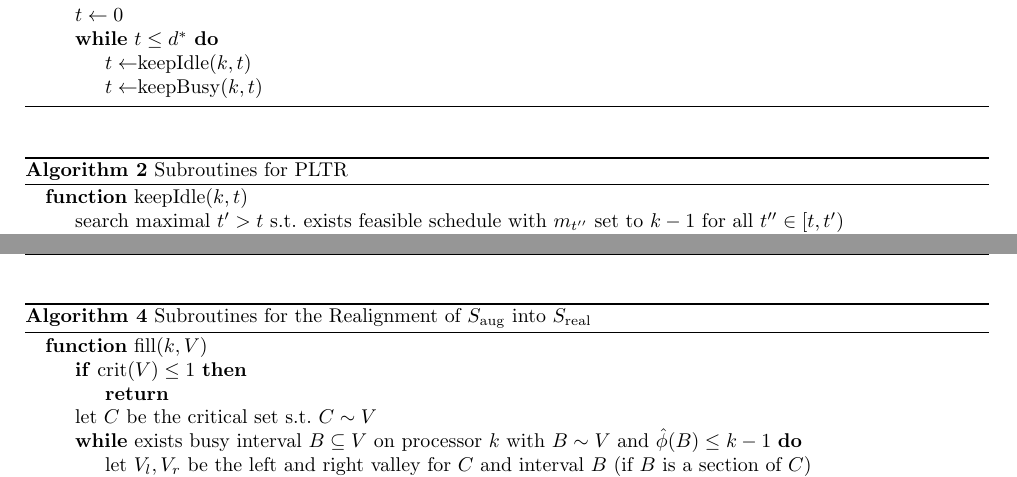
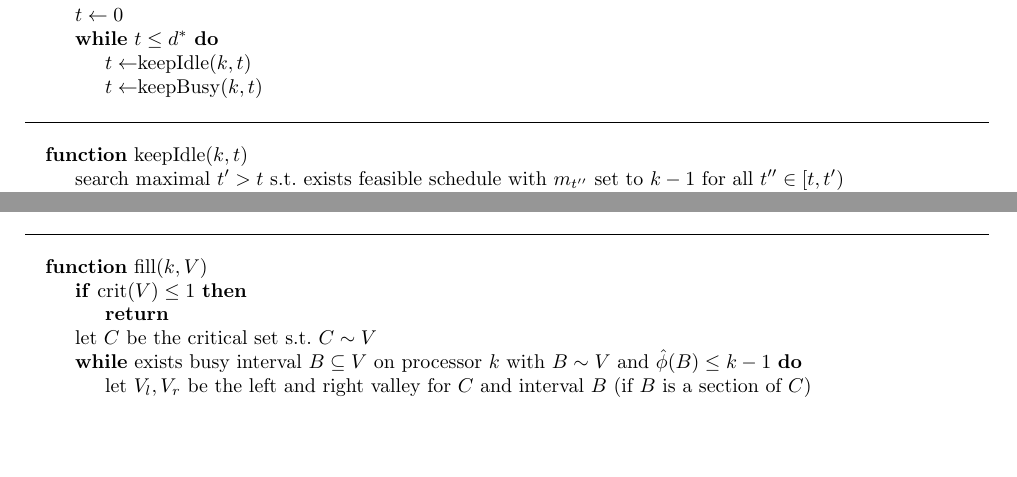
Before and after one commit to gbid/pltr, a LaTeX paper (content.tex): two parts of pages 4 and 10 of 16, joined at a grey line, cut so that both start at the same text, the shorter picture padded with empty space. Compiled offline with pdfLaTeX.

Commit message:
Merge separate algorithm environments for subroutines by introducing horizontal line

```diff
--- a/content.tex
+++ b/content.tex
@@ -27,6 +27,8 @@
 \usepackage[textsize=small]{todonotes}
 \usetikzlibrary{decorations.pathreplacing}
 \mathtoolsset{showonlyrefs}
+
+\newcommand{\algrule}[1][.2pt]{\par\vspace\baselineskip\hrule height #1\par\vspace\baselineskip}
 
 % customize label "Algorithm" for package "algorithm"
 %\makeatletter
@@ -295,12 +298,12 @@ The mapping from this flow to an actual assignment of jobs to processors and tim
   %  \State{$f^* \gets$ Max-Flow for current values of $m_t, l_t$}
   %  \State{\Return{$f^* == P$}}
   %\EndFunction{}
-\end{algorithmic}
-\end{algorithm}
-
-\begin{algorithm}[H]
-\caption{Subroutines for $\PLTR$}\label{alg:keep}
-\begin{algorithmic}
+%\end{algorithmic}
+%\end{algorithm}
+\algrule
+%\begin{algorithm}[H]
+%\caption{Subroutines for $\PLTR$}\label{alg:keep}
+%\begin{algorithmic}
   \Function{$\keepidle$}{$k, t$}
     \State{search maximal $t' > t$ s.t.\
     exists feasible schedule with $m_{t''}$ set to $k-1$ for all $t'' \in [t, t')$}
@@ -695,14 +698,14 @@ This allows us to maintain the invariants stated in Lemma~\ref{lemma:invariant}
     \State{$\res(V) \gets \res(V) - 1$ for every valley $V$
     s.t.\ some $V'$ with $V' \cap V \neq \emptyset$ was closed on processor $k$}
   \EndFor{}
-\end{algorithmic}
-\end{algorithm}
-
+%\end{algorithmic}
+%\end{algorithm}
+\algrule
 %\todo{Explicitly define \emph{valley $V$ having been closed on processor $k$} as $\close(k, V)$ having been called.}
 
-\begin{algorithm}[H]
-  \caption{Subroutines for the Realignment of $S_{\aug}$ into $S_{\real}$}\label{alg:real_suppl}
-\begin{algorithmic}
+%\begin{algorithm}[H]
+%  \caption{Subroutines for the Realignment of $S_{\aug}$ into $S_{\real}$}\label{alg:real_suppl}
+%\begin{algorithmic}
   \Function{$\fillop$}{$k, V$}
     \If{$\crit(V) \leq 1$}
       \State{\Return{}}
```
Also changed, not shown: content.tex (5 more changed lines).
